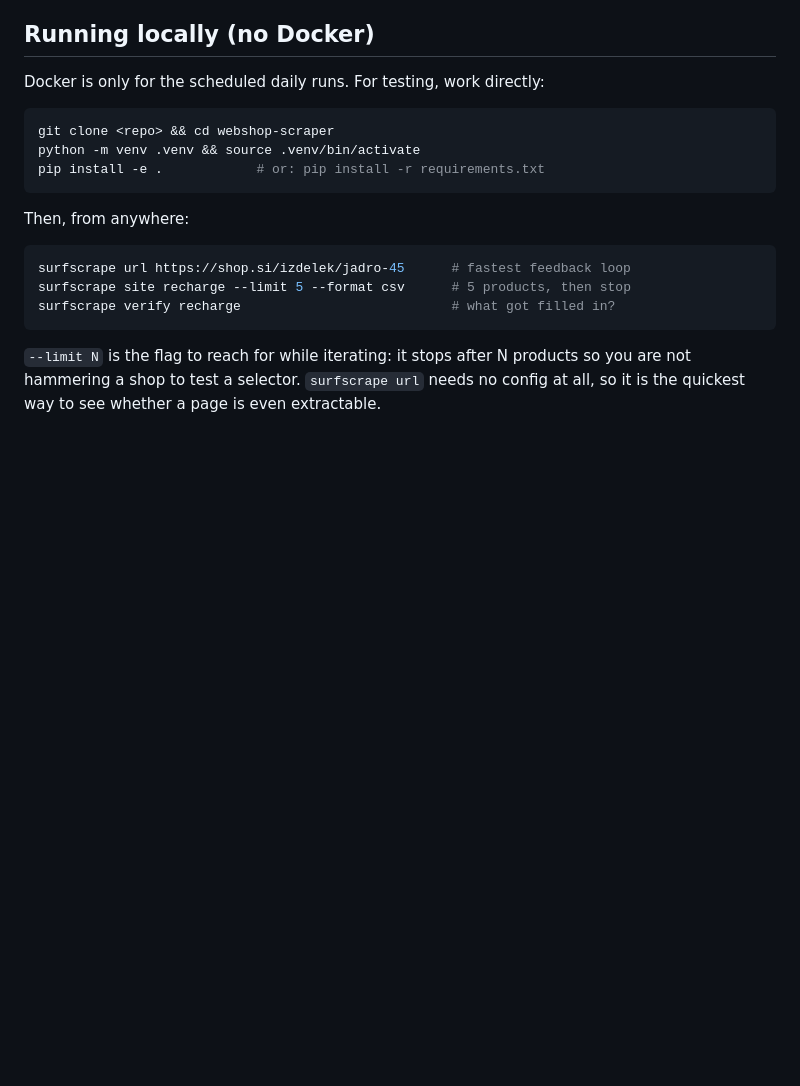
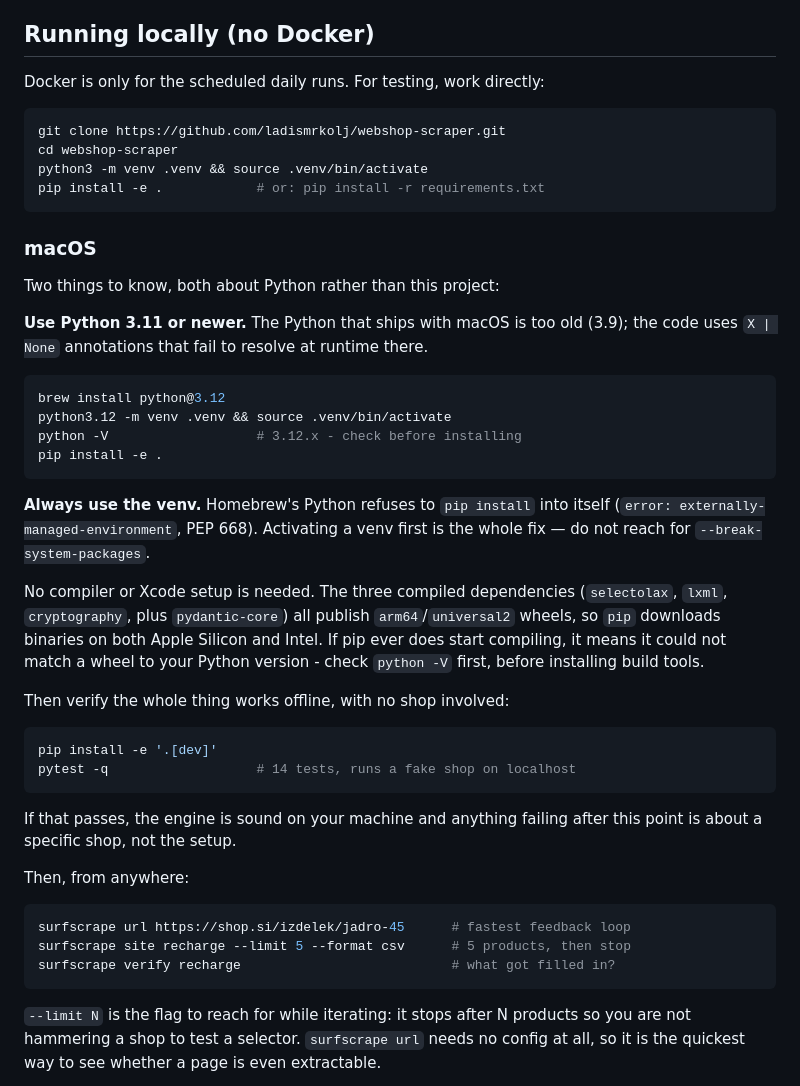
Before and after one commit to ladismrkolj/webshop-scraper, a Markdown page: README.md, the part around the change. GitHub-like rendering; blank space fills up the shorter version.

Commit message:
README: macOS setup notes
The two things that actually bite on a Mac are both about Python: the system
Python is 3.9 and too old for the annotations used here, and Homebrew's Python
refuses pip installs outside a venv (PEP 668).

Also records that no Xcode toolchain is needed - selectolax, lxml, cryptography
and pydantic-core all publish arm64/universal2 wheels - so pip compiling from
source is a signal of a Python version mismatch, not a missing compiler.

Co-Authored-By: Claude Opus 5 <noreply@anthropic.com>
Claude-Session: https://claude.ai/code/session_01K9JrphbxrTTbm6qEPqr3Wg

````diff
--- a/README.md
+++ b/README.md
@@ -117,10 +117,47 @@ if a selector finds them the other way round.
 Docker is only for the scheduled daily runs. For testing, work directly:
 
 ```bash
-git clone <repo> && cd webshop-scraper
-python -m venv .venv && source .venv/bin/activate
+git clone https://github.com/ladismrkolj/webshop-scraper.git
+cd webshop-scraper
+python3 -m venv .venv && source .venv/bin/activate
 pip install -e .            # or: pip install -r requirements.txt
 ```
+
+### macOS
+
+Two things to know, both about Python rather than this project:
+
+**Use Python 3.11 or newer.** The Python that ships with macOS is too old
+(3.9); the code uses `X | None` annotations that fail to resolve at runtime
+there.
+
+```bash
+brew install python@3.12
+python3.12 -m venv .venv && source .venv/bin/activate
+python -V                   # 3.12.x - check before installing
+pip install -e .
+```
+
+**Always use the venv.** Homebrew's Python refuses to `pip install` into itself
+(`error: externally-managed-environment`, PEP 668). Activating a venv first is
+the whole fix — do not reach for `--break-system-packages`.
+
+No compiler or Xcode setup is needed. The three compiled dependencies
+(`selectolax`, `lxml`, `cryptography`, plus `pydantic-core`) all publish
+`arm64`/`universal2` wheels, so `pip` downloads binaries on both Apple Silicon
+and Intel. If pip ever does start compiling, it means it could not match a
+wheel to your Python version - check `python -V` first, before installing
+build tools.
+
+Then verify the whole thing works offline, with no shop involved:
+
+```bash
+pip install -e '.[dev]'
+pytest -q                   # 14 tests, runs a fake shop on localhost
+```
+
+If that passes, the engine is sound on your machine and anything failing after
+this point is about a specific shop, not the setup.
 
 Then, from anywhere:
 
````
